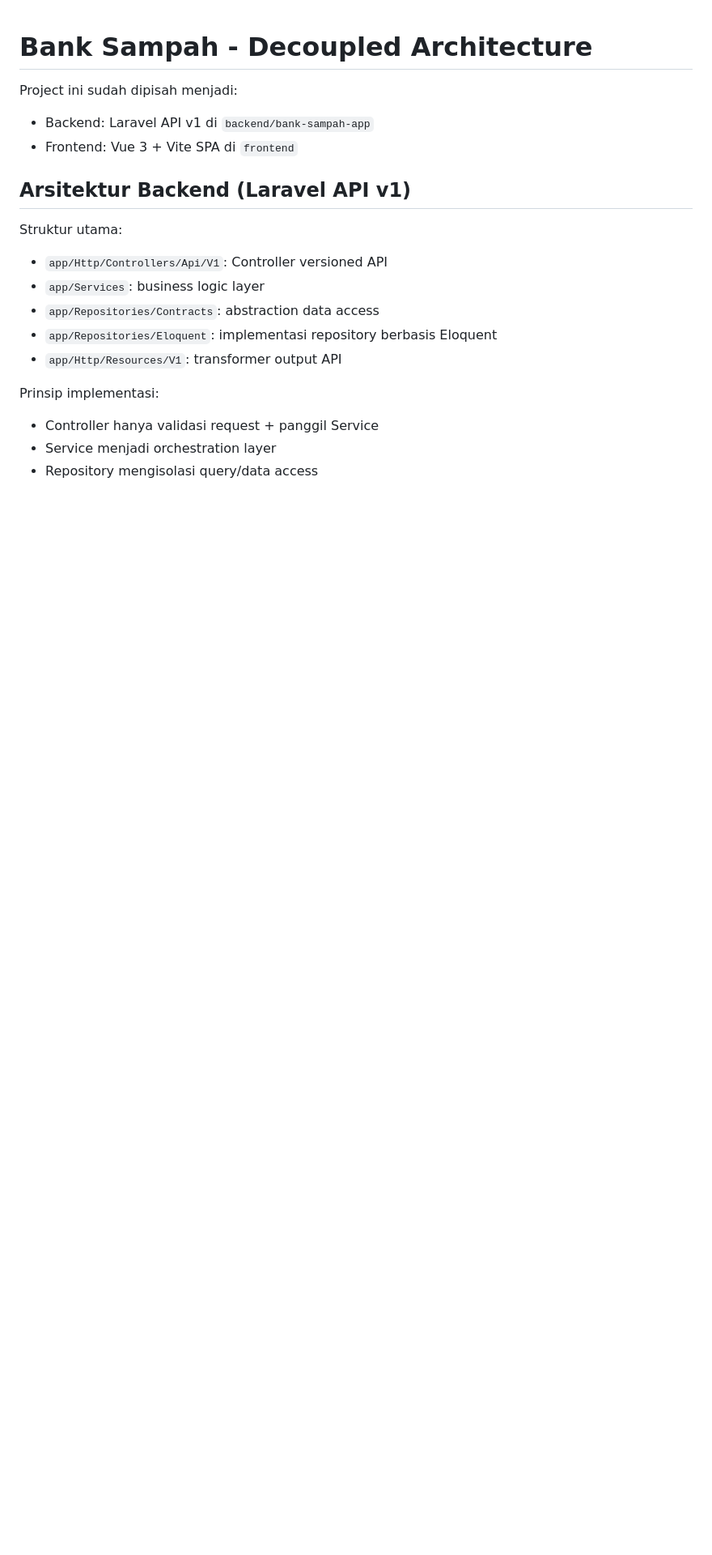
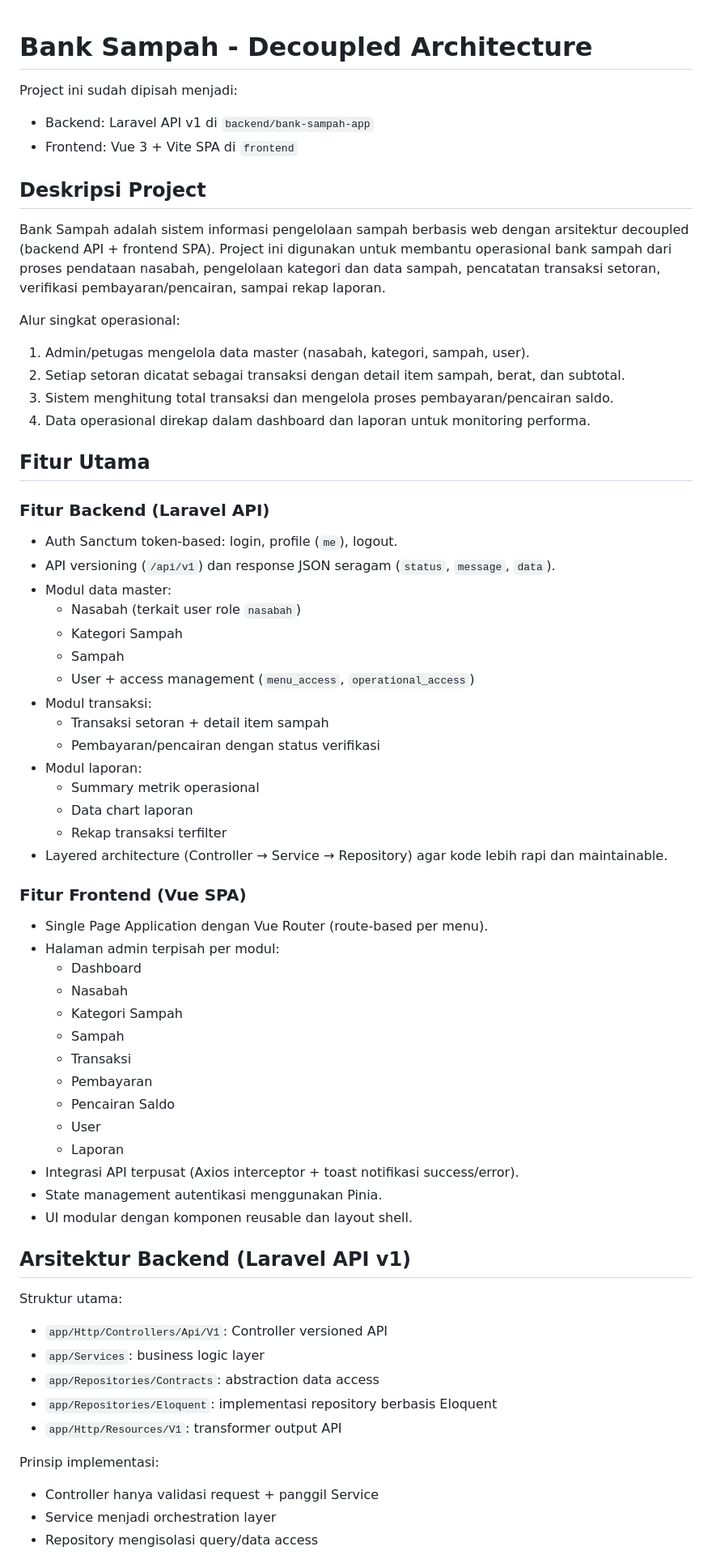
Before and after one commit to dtyas/banksampah, a Markdown page: README.md, the part around one of its changes. Shown at 81% size. Rendered like a GitHub page; blank space fills up the shorter version.

Commit message:
feat: update README.md with detailed project description and setup instructions

```diff
--- a/README.md
+++ b/README.md
@@ -4,6 +4,56 @@ Project ini sudah dipisah menjadi:
 
 - Backend: Laravel API v1 di `backend/bank-sampah-app`
 - Frontend: Vue 3 + Vite SPA di `frontend`
+
+## Deskripsi Project
+
+Bank Sampah adalah sistem informasi pengelolaan sampah berbasis web dengan arsitektur decoupled (backend API + frontend SPA).
+Project ini digunakan untuk membantu operasional bank sampah dari proses pendataan nasabah, pengelolaan kategori dan data sampah,
+pencatatan transaksi setoran, verifikasi pembayaran/pencairan, sampai rekap laporan.
+
+Alur singkat operasional:
+
+1. Admin/petugas mengelola data master (nasabah, kategori, sampah, user).
+2. Setiap setoran dicatat sebagai transaksi dengan detail item sampah, berat, dan subtotal.
+3. Sistem menghitung total transaksi dan mengelola proses pembayaran/pencairan saldo.
+4. Data operasional direkap dalam dashboard dan laporan untuk monitoring performa.
+
+## Fitur Utama
+
+### Fitur Backend (Laravel API)
+
+- Auth Sanctum token-based: login, profile (`me`), logout.
+- API versioning (`/api/v1`) dan response JSON seragam (`status`, `message`, `data`).
+- Modul data master:
+  - Nasabah (terkait user role `nasabah`)
+  - Kategori Sampah
+  - Sampah
+  - User + access management (`menu_access`, `operational_access`)
+- Modul transaksi:
+  - Transaksi setoran + detail item sampah
+  - Pembayaran/pencairan dengan status verifikasi
+- Modul laporan:
+  - Summary metrik operasional
+  - Data chart laporan
+  - Rekap transaksi terfilter
+- Layered architecture (Controller → Service → Repository) agar kode lebih rapi dan maintainable.
+
+### Fitur Frontend (Vue SPA)
+
+- Single Page Application dengan Vue Router (route-based per menu).
+- Halaman admin terpisah per modul:
+  - Dashboard
+  - Nasabah
+  - Kategori Sampah
+  - Sampah
+  - Transaksi
+  - Pembayaran
+  - Pencairan Saldo
+  - User
+  - Laporan
+- Integrasi API terpusat (Axios interceptor + toast notifikasi success/error).
+- State management autentikasi menggunakan Pinia.
+- UI modular dengan komponen reusable dan layout shell.
 
 ## Arsitektur Backend (Laravel API v1)
 
```
Also changed, not shown: other parts of README.md (+36 -20 lines).
